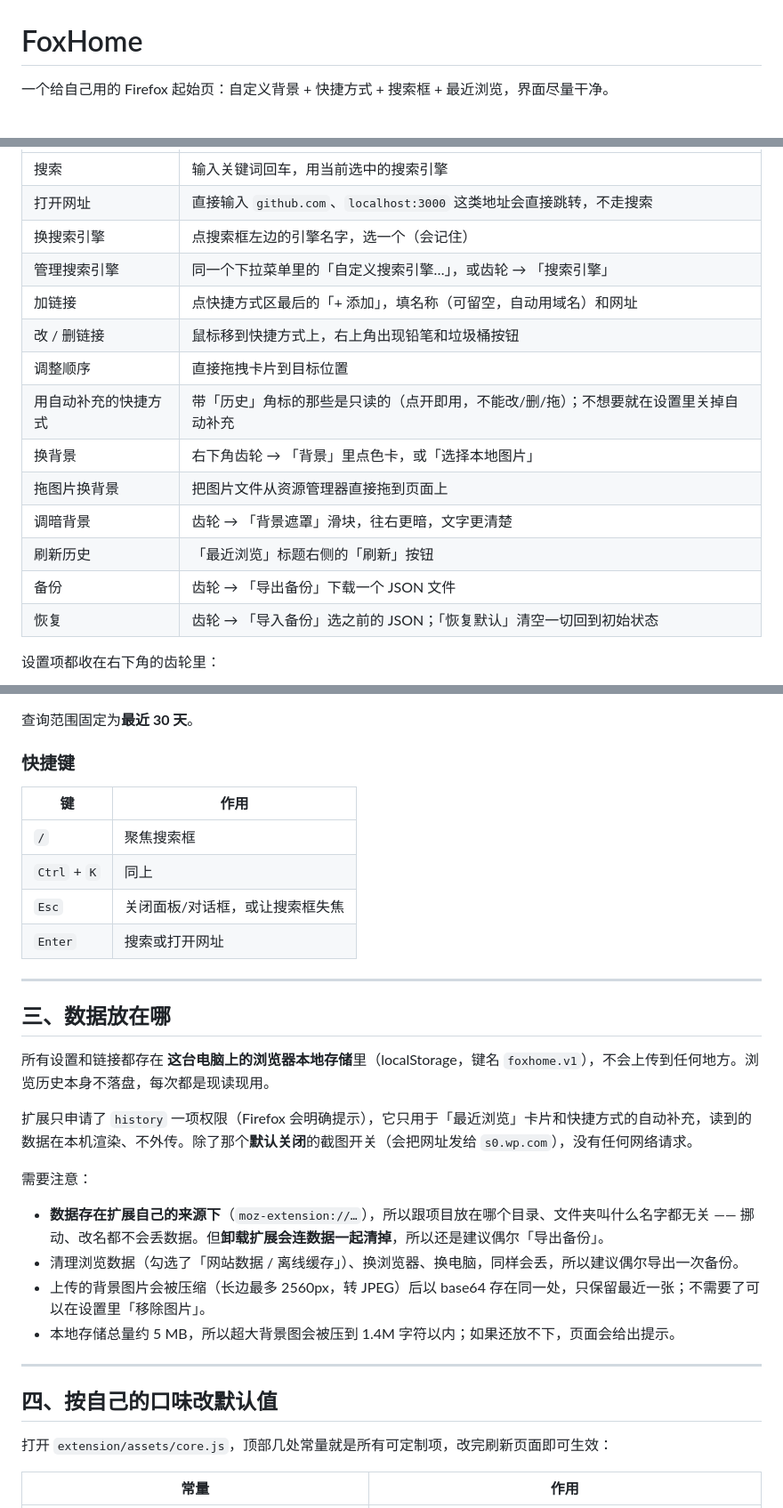
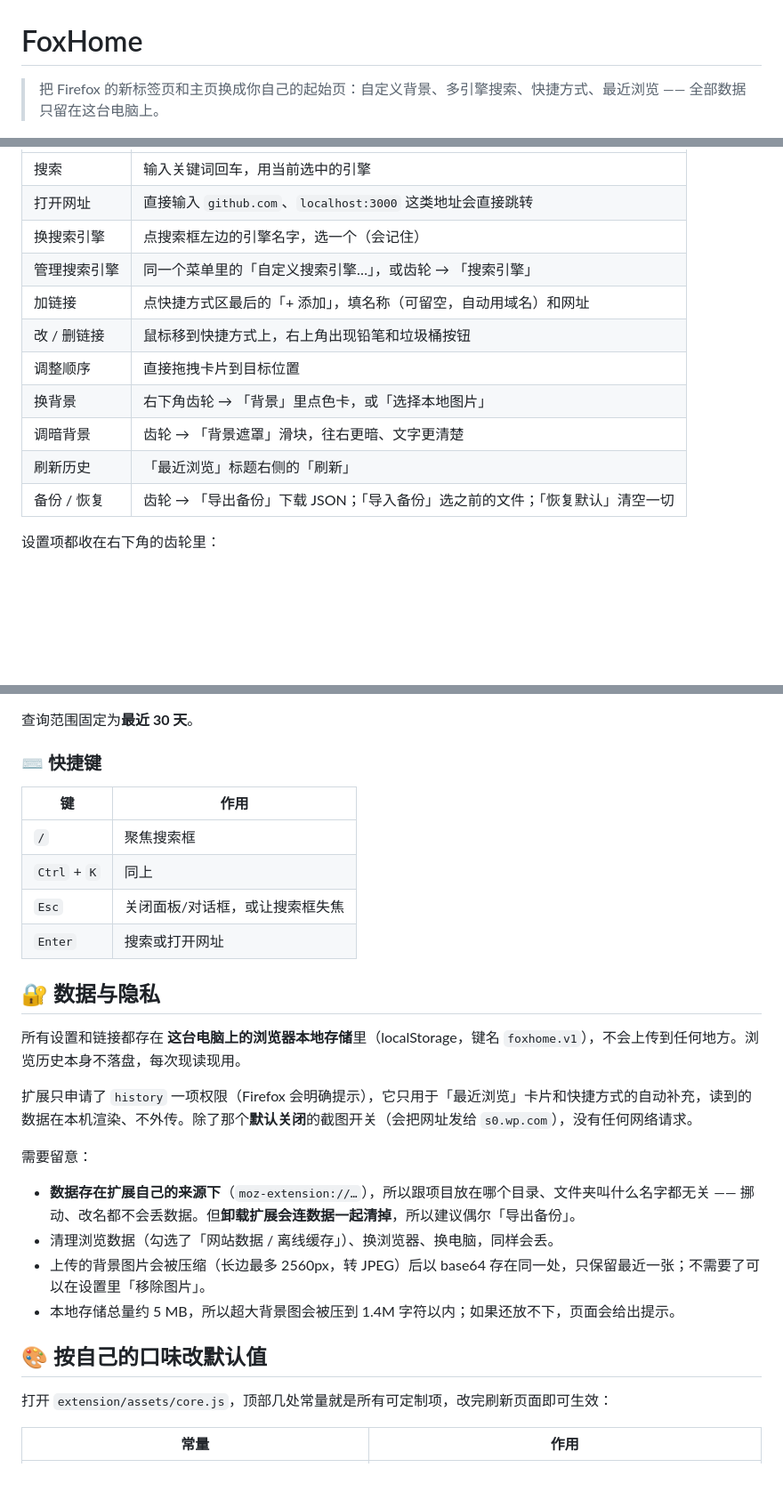
Before and after one commit to AlterWL/FoxHome, a Markdown page: README.md, 3 parts joined by grey strips. Shown at 89% size. Rendered like a GitHub page; blank space fills up the shorter version.

```diff
--- a/README.md
+++ b/README.md
@@ -1,6 +1,6 @@
 # FoxHome
 
-一个给自己用的 Firefox 起始页：自定义背景 + 快捷方式 + 搜索框 + 最近浏览，界面尽量干净。
+> 把 Firefox 的新标签页和主页换成你自己的起始页：自定义背景、多引擎搜索、快捷方式、最近浏览 —— 全部数据只留在这台电脑上。
 
 ![FoxHome 主页](docs/screenshot-home.jpg)
 
@@ -68,18 +42,15 @@
 | --- | --- |
-| 搜索 | 输入关键词回车，用当前选中的搜索引擎 |
-| 打开网址 | 直接输入 `github.com`、`localhost:3000` 这类地址会直接跳转，不走搜索 |
+| 搜索 | 输入关键词回车，用当前选中的引擎 |
+| 打开网址 | 直接输入 `github.com`、`localhost:3000` 这类地址会直接跳转 |
 | 换搜索引擎 | 点搜索框左边的引擎名字，选一个（会记住） |
-| 管理搜索引擎 | 同一个下拉菜单里的「自定义搜索引擎…」，或齿轮 → 「搜索引擎」 |
+| 管理搜索引擎 | 同一个菜单里的「自定义搜索引擎…」，或齿轮 → 「搜索引擎」 |
 | 加链接 | 点快捷方式区最后的「+ 添加」，填名称（可留空，自动用域名）和网址 |
 | 改 / 删链接 | 鼠标移到快捷方式上，右上角出现铅笔和垃圾桶按钮 |
 | 调整顺序 | 直接拖拽卡片到目标位置 |
-| 用自动补充的快捷方式 | 带「历史」角标的那些是只读的（点开即用，不能改/删/拖）；不想要就在设置里关掉自动补充 |
 | 换背景 | 右下角齿轮 → 「背景」里点色卡，或「选择本地图片」 |
-| 拖图片换背景 | 把图片文件从资源管理器直接拖到页面上 |
-| 调暗背景 | 齿轮 → 「背景遮罩」滑块，往右更暗，文字更清楚 |
-| 刷新历史 | 「最近浏览」标题右侧的「刷新」按钮 |
-| 备份 | 齿轮 → 「导出备份」下载一个 JSON 文件 |
-| 恢复 | 齿轮 → 「导入备份」选之前的 JSON；「恢复默认」清空一切回到初始状态 |
+| 调暗背景 | 齿轮 → 「背景遮罩」滑块，往右更暗、文字更清楚 |
+| 刷新历史 | 「最近浏览」标题右侧的「刷新」 |
+| 备份 / 恢复 | 齿轮 → 「导出备份」下载 JSON；「导入备份」选之前的文件；「恢复默认」清空一切 |
 
 设置项都收在右下角的齿轮里：
 
@@ -139,7 +112,7 @@
 
 查询范围固定为**最近 30 天**。
 
-### 快捷键
+### ⌨️ 快捷键
 
 | 键 | 作用 |
 | --- | --- |
@@ -148,24 +121,20 @@
 | `Esc` | 关闭面板/对话框，或让搜索框失焦 |
 | `Enter` | 搜索或打开网址 |
 
----
+## 🔐 数据与隐私
 
-## 三、数据放在哪
-
-所有设置和链接都存在 **这台电脑上的浏览器本地存储**里（localStorage，键名 `foxhome.v1`），不会上传到任何地方。浏览历史本身不落盘，每次都是现读现用。
+所有设置和链接都存在 **这台电脑上的浏览器本地存储**里（localStorage，键名 `foxhome.v1`），不会上传到任何地方。浏览历史本身不落盘，每次现读现用。
 
 扩展只申请了 `history` 一项权限（Firefox 会明确提示），它只用于「最近浏览」卡片和快捷方式的自动补充，读到的数据在本机渲染、不外传。除了那个**默认关闭**的截图开关（会把网址发给 `s0.wp.com`），没有任何网络请求。
 
-需要注意：
+需要留意：
 
-- **数据存在扩展自己的来源下**（`moz-extension://…`），所以跟项目放在哪个目录、文件夹叫什么名字都无关 —— 挪动、改名都不会丢数据。但**卸载扩展会连数据一起清掉**，所以还是建议偶尔「导出备份」。
-- 清理浏览数据（勾选了「网站数据 / 离线缓存」）、换浏览器、换电脑，同样会丢，所以建议偶尔导出一次备份。
+- **数据存在扩展自己的来源下**（`moz-extension://…`），所以跟项目放在哪个目录、文件夹叫什么名字都无关 —— 挪动、改名都不会丢数据。但**卸载扩展会连数据一起清掉**，所以建议偶尔「导出备份」。
+- 清理浏览数据（勾选了「网站数据 / 离线缓存」）、换浏览器、换电脑，同样会丢。
 - 上传的背景图片会被压缩（长边最多 2560px，转 JPEG）后以 base64 存在同一处，只保留最近一张；不需要了可以在设置里「移除图片」。
 - 本地存储总量约 5 MB，所以超大背景图会被压到 1.4M 字符以内；如果还放不下，页面会给出提示。
 
----
-
-## 四、按自己的口味改默认值
+## 🎨 按自己的口味改默认值
 
 打开 `extension/assets/core.js`，顶部几处常量就是所有可定制项，改完刷新页面即可生效：
 
```
Also changed, not shown: other parts of README.md (+39 -68 lines), DEVELOPING.md (+21 -1 lines).
